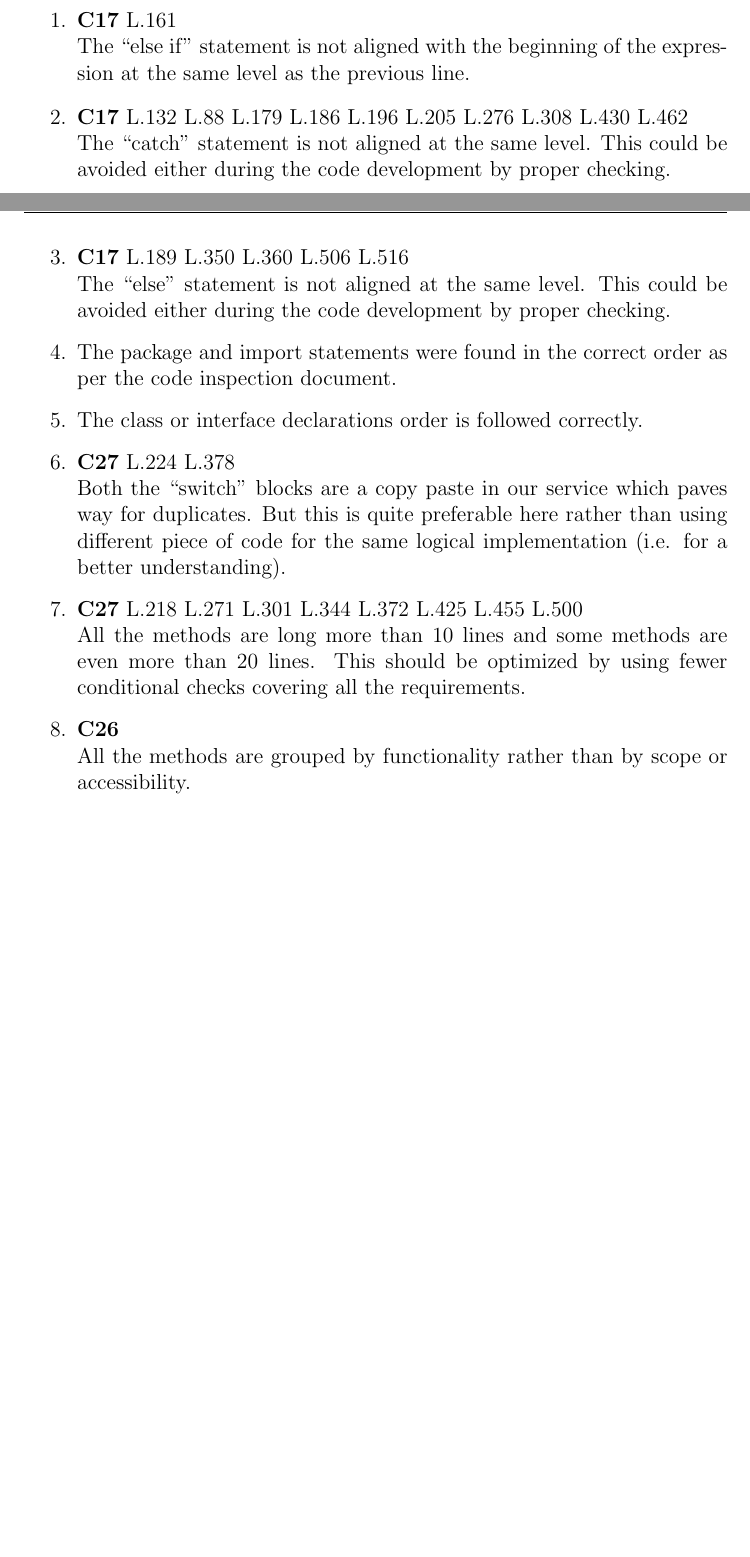
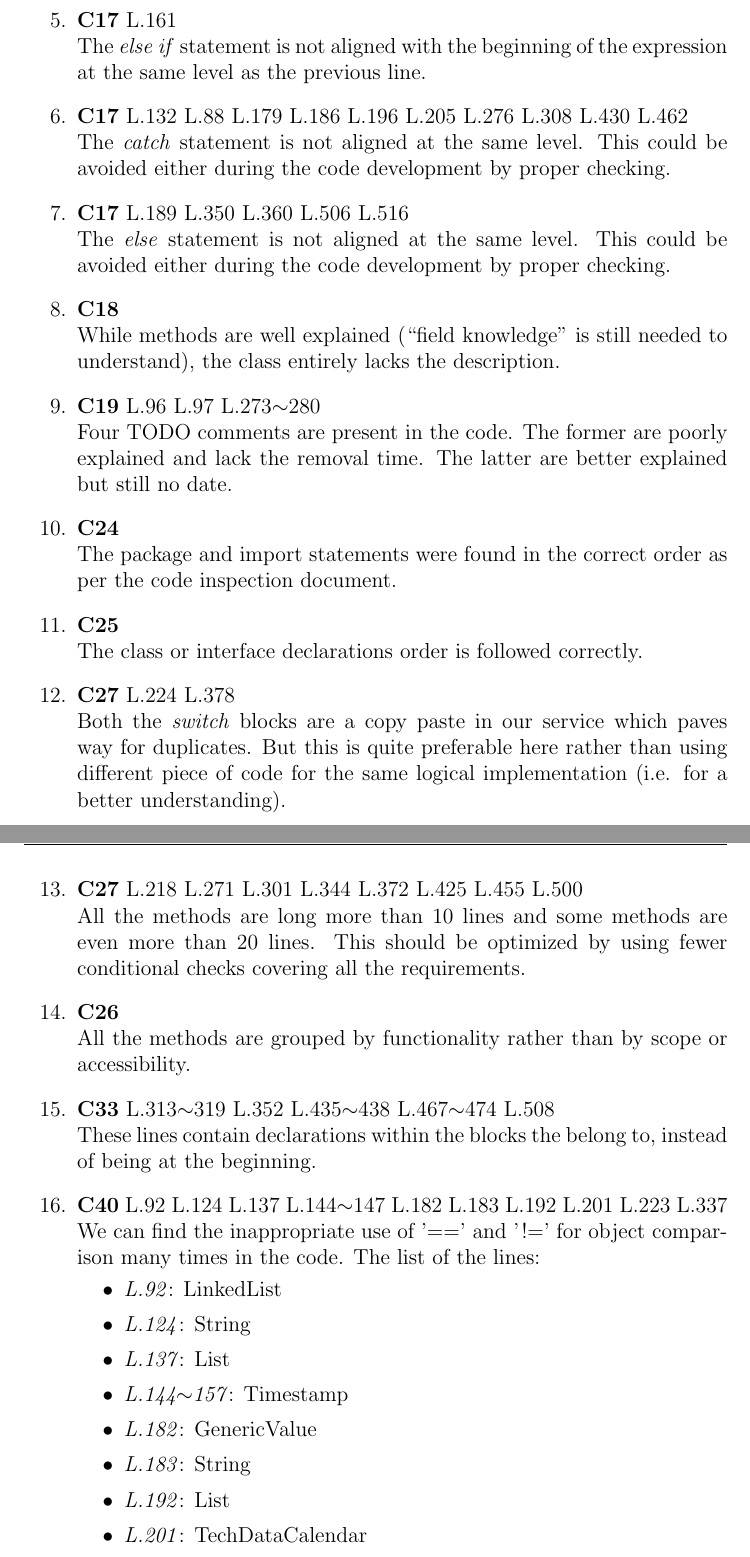
Before and after one commit to JagadeshManivannan/SoftwareEngg2DevOps, a LaTeX book (inspection/inspection.tex, which reads inspection/chapters/results.tex): two parts of pages 4 and 5 of 6 before the commit and two parts of pages 5 and 6 of 7 after it, joined at a grey line, cut so that both start at the same text, the shorter picture padded with empty space. Compiled offline with pdfLaTeX.

Commit message:
Completed section about report of the results.

```diff
--- a/inspection/chapters/results.tex
+++ b/inspection/chapters/results.tex
@@ -14,9 +14,3 @@ This chapter contains the results of the code inspection that we did on the assi
 \subsection{Checklist}
 
 \begin{enumerate}
-	\item \textbf{C17} L.161 \\ {The ``else if'' statement is not aligned with the beginning of the expression at the same level as the previous line.}
-	\item \textbf{C17} L.132 L.88 L.179 L.186 L.196 L.205 L.276 L.308 L.430 L.462 \\ The ``catch'' statement is not aligned at the same level. This could be avoided either during the code development by proper checking.
-	\item \textbf{C17} L.189 L.350 L.360 L.506 L.516 \\ The ``else'' statement is not aligned at the same level. This could be avoided either during the code development by proper checking.
-	\item The package and import statements were found in the correct order as per the code inspection document.
-	\item The class or interface declarations order is followed correctly.
-	\item \textbf{C27} L.224 L.378 \\ Both the ``switch'' blocks are a copy paste in our service which paves way for duplicates. But this is quite preferable here rather than using different piece of code for the same logical implementation (i.e. for a better understanding).
@@ -23,3 +21,23 @@ This chapter contains the results of the code inspection that we did on the assi
+	\item \textbf{C17} L.161 \\ The \textit{else if} statement is not aligned with the beginning of the expression at the same level as the previous line.
+	\item \textbf{C17} L.132 L.88 L.179 L.186 L.196 L.205 L.276 L.308 L.430 L.462 \\ The \textit{catch} statement is not aligned at the same level. This could be avoided either during the code development by proper checking.
+	\item \textbf{C17} L.189 L.350 L.360 L.506 L.516 \\ The \textit{else} statement is not aligned at the same level. This could be avoided either during the code development by proper checking.
+	\item \textbf{C18} \\ While methods are well explained (``field knowledge'' is still needed to understand), the class entirely lacks the description.
+	\item \textbf{C19} L.96 L.97 L.273$\sim$280 \\ Four TODO comments are present in the code. The former are poorly explained and lack the removal time. The latter are better explained but still no date.
+	\item \textbf{C24} \\ The package and import statements were found in the correct order as per the code inspection document.
+	\item \textbf{C25} \\ The class or interface declarations order is followed correctly.
+	\item \textbf{C27} L.224 L.378 \\ Both the \textit{switch} blocks are a copy paste in our service which paves way for duplicates. But this is quite preferable here rather than using different piece of code for the same logical implementation (i.e. for a better understanding).
 	\item \textbf{C27} L.218 L.271 L.301 L.344 L.372 L.425 L.455 L.500 \\ All the methods are long more than 10 lines and some methods are even more than 20 lines. This should be optimized by using fewer conditional checks covering all the requirements.
 	\item \textbf{C26} \\ All the methods are grouped by functionality rather than by scope or accessibility.
-	\item The error messages are comprehensive and are in-line as per the code inspection document.
+	\item \textbf{C33} L.313$\sim$319 L.352 L.435$\sim$438 L.467$\sim$474 L.508 \\ These lines contain declarations within the blocks the belong to, instead of being at the beginning.
+	\item \textbf{C40} L.92 L.124 L.137 L.144$\sim$147 L.182 L.183 L.192 L.201 L.223 L.337 \\ We can find the inappropriate use of '==' and '!=' for object comparison many times in the code. The list of the lines:
+	\begin{itemize}
+	\vspace*{-0.25cm}
+		\item \emph{L.92}: LinkedList
+		\item \emph{L.124}: String
+		\item \emph{L.137}: List
+		\item \emph{L.144$\sim$157}: Timestamp
+		\item \emph{L.182}: GenericValue
+		\item \emph{L.183}: String
+		\item \emph{L.192}: List
+		\item \emph{L.201}: TechDataCalendar
+		\item \emph{L.223}: Double
```
Also changed, not shown: Trash/Code inspection.txt (renamed from Code inspection.txt), Trash/code inference graph.jpg (renamed from code inference graph.jpg), Trash/code inspection chapters 1 3 6 11 13 15.txt (renamed from code inspection chapters 1 3 6 11 13 15.txt), inspection/inspection.pdf, inspection/chapters/results.tex (20 more changed lines).
